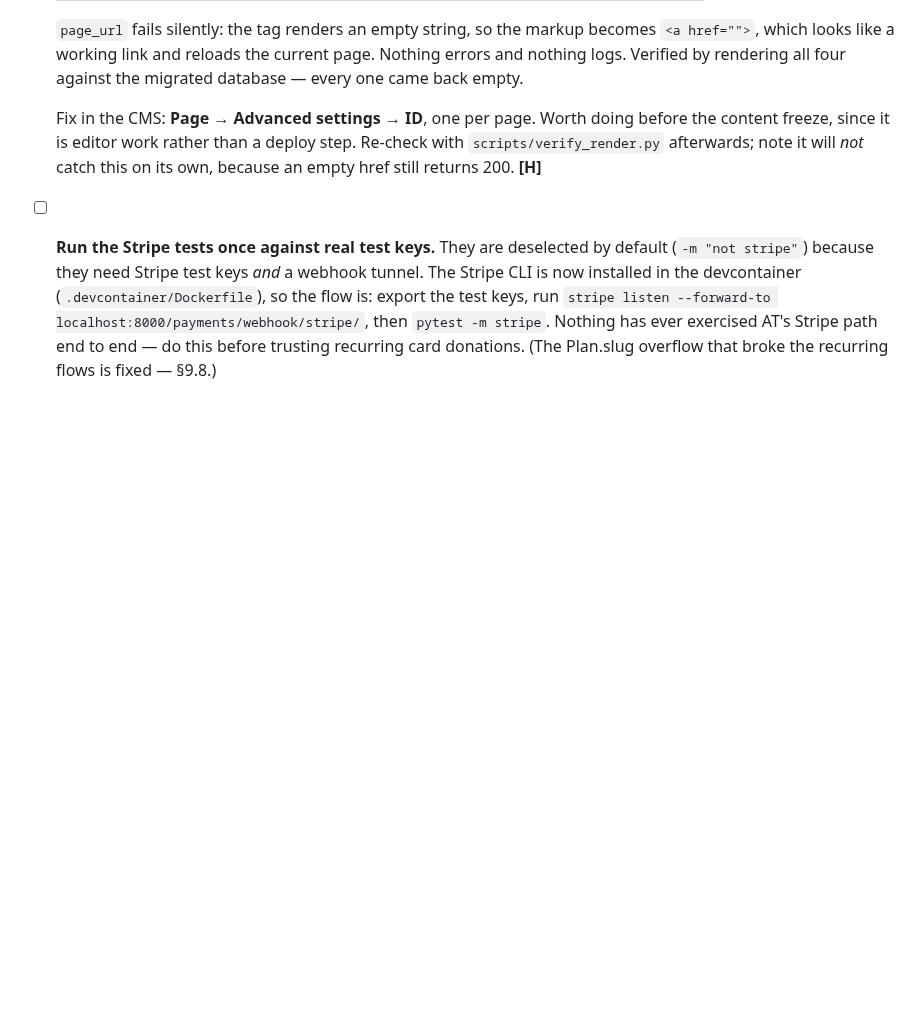
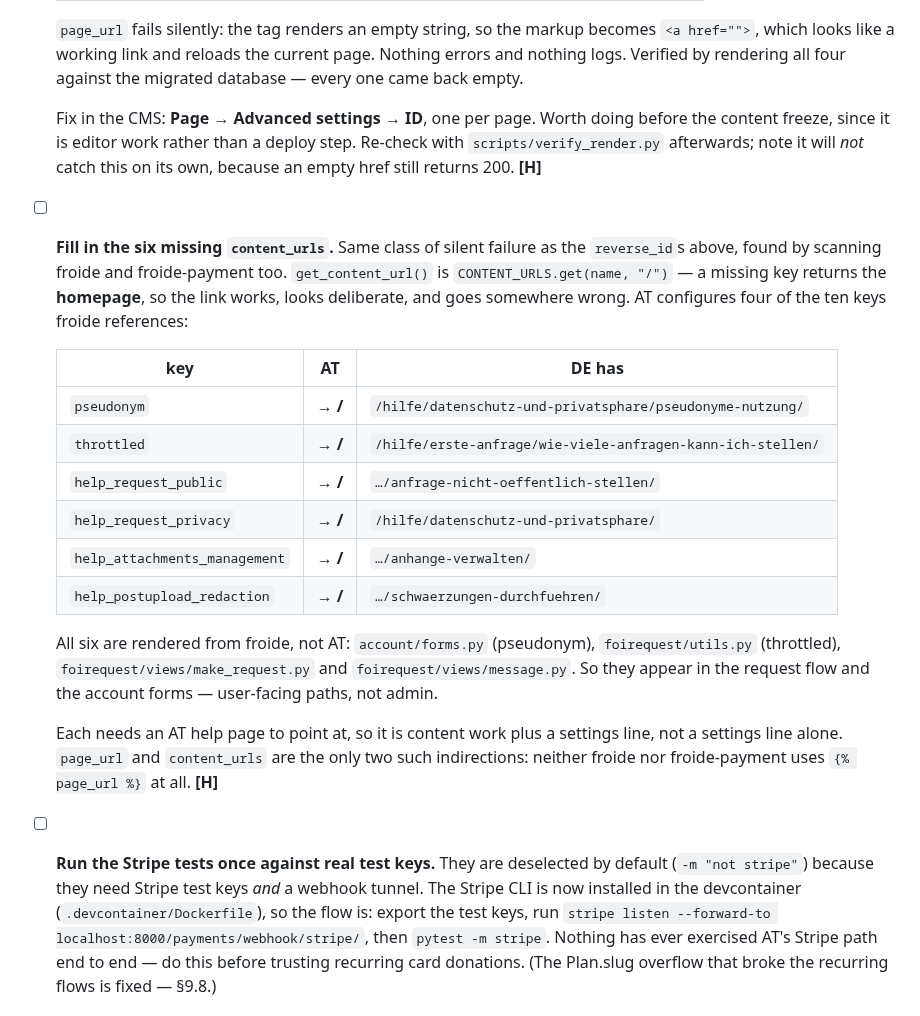
Before and after one commit to fin/fragdenstaat_at, a Markdown page: MERGE_PLAN.md, the part around the change. GitHub-like rendering; blank space fills up the shorter version.

Commit message:
Pre-deploy TODO: six content_urls fall back to the homepage
Scanned froide and froide-payment for the same class of silently-wrong link as
the missing reverse_ids. Neither uses {% page_url %} at all, so that one is
AT-only -- but froide has its own indirection, get_content_url(), and six of the
ten keys it references are unset on AT.

The failure mode is worse than the empty href: get_content_url is
CONTENT_URLS.get(name, "/"), so a missing key resolves to the homepage. The link
works, looks deliberate, and goes to the wrong place -- nothing to notice in a
render check or a log.

All six are rendered from froide's own code, in the request flow and account
forms: pseudonym (account/forms.py), throttled (foirequest/utils.py),
help_request_public and help_request_privacy (views/make_request.py),
help_attachments_management and help_postupload_redaction (views/message.py).

Recorded with DE's target for each, though they cannot be copied: each needs a
corresponding AT help page to exist, so this is content work plus a settings
line.

Co-Authored-By: Claude Opus 5 <noreply@anthropic.com>

```diff
--- a/MERGE_PLAN.md
+++ b/MERGE_PLAN.md
@@ -1006,6 +1006,30 @@ Once it does, four things must change together — the last is easy to miss:
   before the content freeze, since it is editor work rather than a deploy step.
   Re-check with `scripts/verify_render.py` afterwards; note it will *not* catch
   this on its own, because an empty href still returns 200. **[H]**
+- [ ] **Fill in the six missing `content_urls`.** Same class of silent failure
+  as the `reverse_id`s above, found by scanning froide and froide-payment too.
+  `get_content_url()` is `CONTENT_URLS.get(name, "/")` — a missing key returns
+  the **homepage**, so the link works, looks deliberate, and goes somewhere
+  wrong. AT configures four of the ten keys froide references:
+
+  | key | AT | DE has |
+  |---|---|---|
+  | `pseudonym` | **→ /** | `/hilfe/datenschutz-und-privatsphare/pseudonyme-nutzung/` |
+  | `throttled` | **→ /** | `/hilfe/erste-anfrage/wie-viele-anfragen-kann-ich-stellen/` |
+  | `help_request_public` | **→ /** | `…/anfrage-nicht-oeffentlich-stellen/` |
+  | `help_request_privacy` | **→ /** | `/hilfe/datenschutz-und-privatsphare/` |
+  | `help_attachments_management` | **→ /** | `…/anhange-verwalten/` |
+  | `help_postupload_redaction` | **→ /** | `…/schwaerzungen-durchfuehren/` |
+
+  All six are rendered from froide, not AT: `account/forms.py` (pseudonym),
+  `foirequest/utils.py` (throttled), `foirequest/views/make_request.py` and
+  `foirequest/views/message.py`. So they appear in the request flow and the
+  account forms — user-facing paths, not admin.
+
+  Each needs an AT help page to point at, so it is content work plus a settings
+  line, not a settings line alone. `page_url` and `content_urls` are the only
+  two such indirections: neither froide nor froide-payment uses
+  `{% page_url %}` at all. **[H]**
 - [ ] **Run the Stripe tests once against real test keys.** They are deselected by
   default (`-m "not stripe"`) because they need Stripe test keys *and* a webhook
   tunnel. The Stripe CLI is now installed in the devcontainer
```
